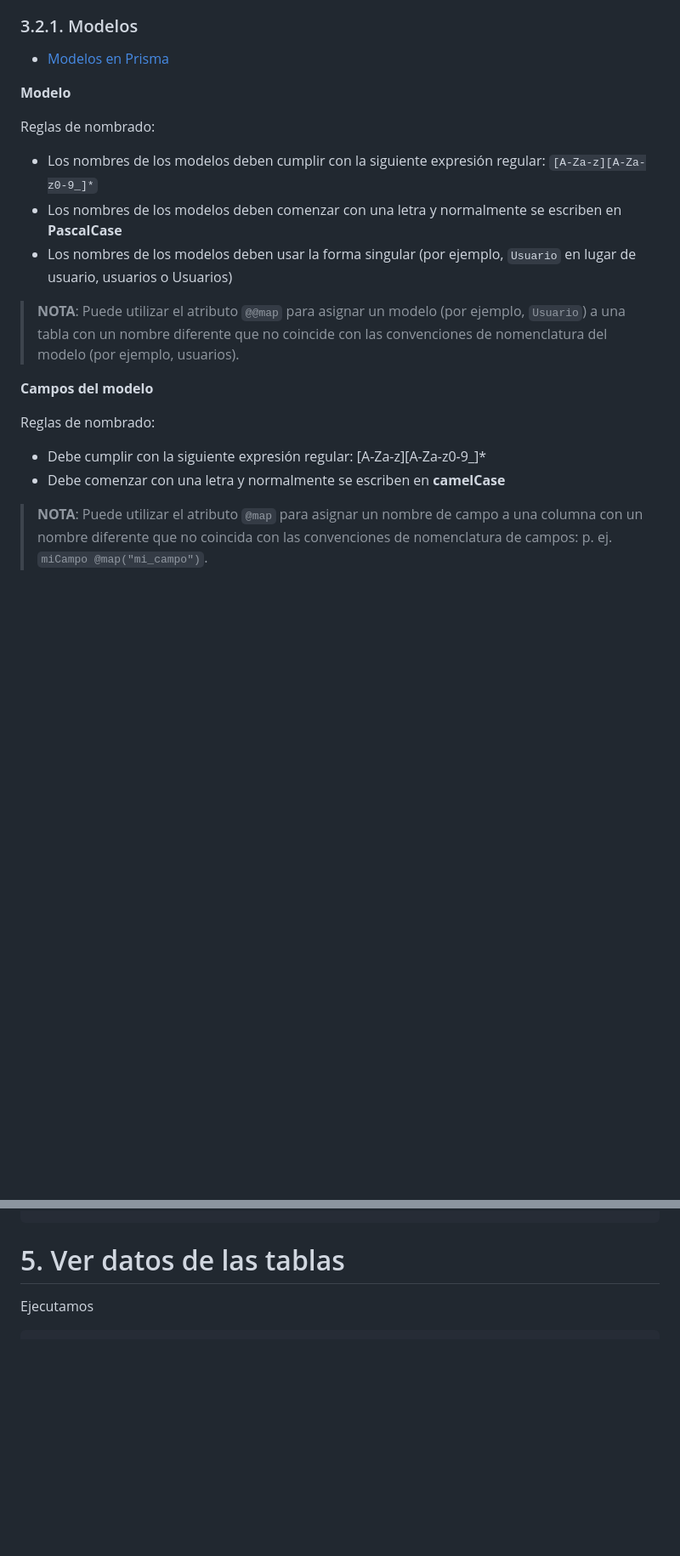
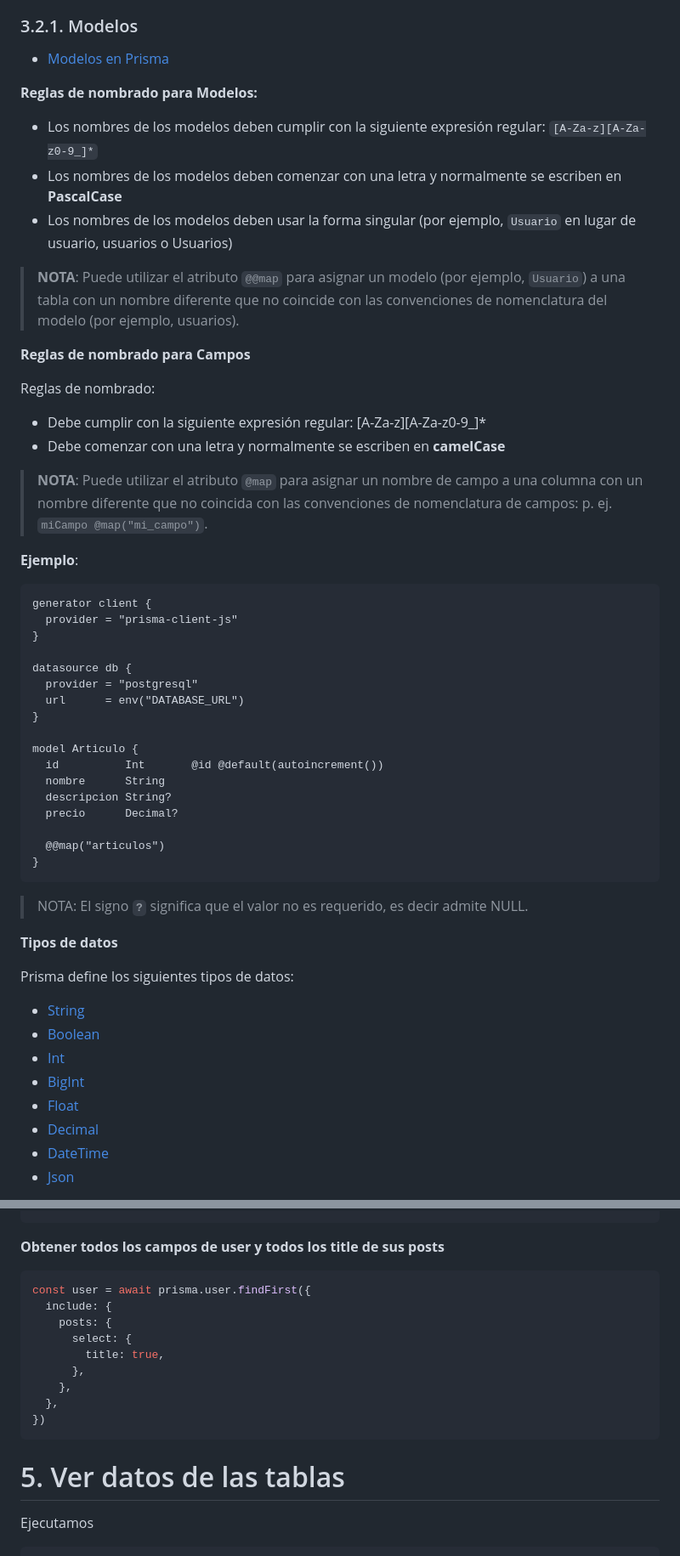
Before and after one commit to jamj2000/DWES, a Markdown page: Tema7/README.md, 2 parts joined by grey strips. Shown at 85% size. Drawn GitHub-style; blank space fills up the shorter version.

Commit message:
Add model and query doc

````diff
--- a/Tema7/README.md
+++ b/Tema7/README.md
@@ -155,9 +157,8 @@ En este otro caso, tenemos una base de datos totalmente vacía, sin tablas cread
 
 - [Modelos en Prisma](https://www.prisma.io/docs/orm/prisma-schema/data-model/models)
 
-**Modelo**
 
-Reglas de nombrado:
+**Reglas de nombrado para Modelos:**
 
 - Los nombres de los modelos deben cumplir con la siguiente expresión regular: `[A-Za-z][A-Za-z0-9_]*`
 - Los nombres de los modelos deben comenzar con una letra y normalmente se escriben en **PascalCase**
@@ -166,7 +167,7 @@ Reglas de nombrado:
 > **NOTA**: Puede utilizar el atributo `@@map` para asignar un modelo (por ejemplo, `Usuario`) a una tabla con un nombre diferente que no coincide con las convenciones de nomenclatura del modelo (por ejemplo, usuarios).
 
 
-**Campos del modelo**
+**Reglas de nombrado para Campos**
 
 Reglas de nombrado:
 
@@ -176,3 +177,41 @@ Reglas de nombrado:
 > **NOTA**: Puede utilizar el atributo `@map` para asignar un nombre de campo a una columna con un nombre diferente que no coincida con las convenciones de nomenclatura de campos: p. ej. `miCampo @map("mi_campo")`.
 
 
+**Ejemplo**:
+
+```prisma
+generator client {
+  provider = "prisma-client-js"
+}
+
+datasource db {
+  provider = "postgresql"
+  url      = env("DATABASE_URL")
+}
+
+model Articulo {
+  id          Int       @id @default(autoincrement())
+  nombre      String
+  descripcion String?
+  precio      Decimal?
+
+  @@map("articulos")
+}
+```
+
+> NOTA: El signo **`?`** significa que el valor no es requerido, es decir admite NULL.
+
+
+**Tipos de datos**
+
+Prisma define los siguientes tipos de datos:
+
+- [String](https://www.prisma.io/docs/orm/reference/prisma-schema-reference#string)
+- [Boolean](https://www.prisma.io/docs/orm/reference/prisma-schema-reference#boolean)
+- [Int](https://www.prisma.io/docs/orm/reference/prisma-schema-reference#int)
+- [BigInt](https://www.prisma.io/docs/orm/reference/prisma-schema-reference#bigint)
+- [Float](https://www.prisma.io/docs/orm/reference/prisma-schema-reference#float)
+- [Decimal](https://www.prisma.io/docs/orm/reference/prisma-schema-reference#decimal)
+- [DateTime](https://www.prisma.io/docs/orm/reference/prisma-schema-reference#datetime)
+- [Json](https://www.prisma.io/docs/orm/reference/prisma-schema-reference#json)
+
@@ -267,3 +463,16 @@ const deleteUser = await prisma.user.delete({
+**Obtener todos los campos de user y todos los title de sus posts**
+
+```javascript
+const user = await prisma.user.findFirst({
+  include: {
+    posts: {
+      select: {
+        title: true,
+      },
+    },
+  },
+})
+```
 
 # 5. Ver datos de las tablas
 
````
Also changed, not shown: other parts of Tema7/README.md (+159 -0 lines), Tema7/assets/sample-database.png (added).
